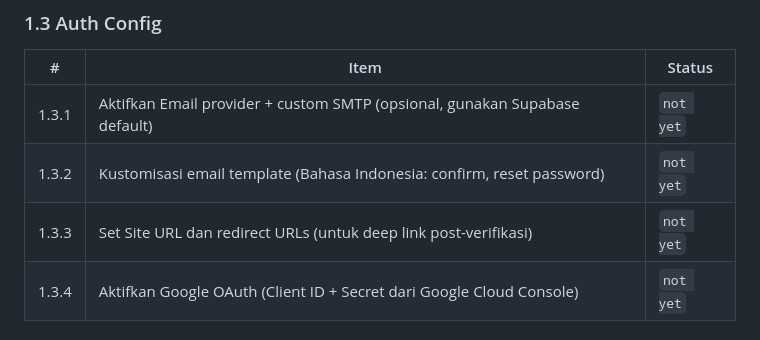
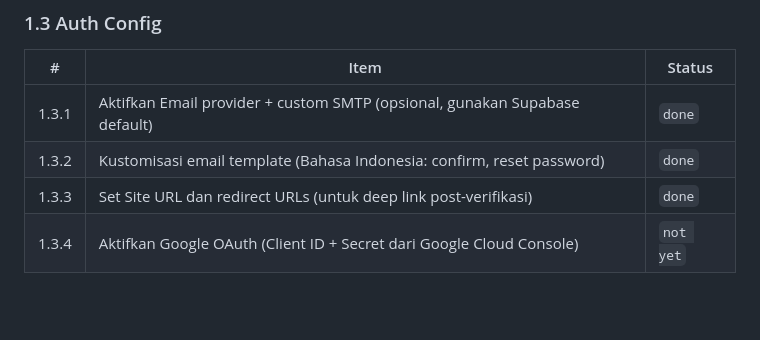
Before and after one commit to lutega/seaman_app, a Markdown page: PROJECT_PLAN.md, the part around the change. GitHub-like rendering; blank space fills up the shorter version.

Commit message:
docs: update Fase 1.3 Auth Config → done

```diff
--- a/PROJECT_PLAN.md
+++ b/PROJECT_PLAN.md
@@ -49,9 +49,9 @@
 
 | # | Item | Status |
 |---|---|---|
-| 1.3.1 | Aktifkan Email provider + custom SMTP (opsional, gunakan Supabase default) | `not yet` |
-| 1.3.2 | Kustomisasi email template (Bahasa Indonesia: confirm, reset password) | `not yet` |
-| 1.3.3 | Set Site URL dan redirect URLs (untuk deep link post-verifikasi) | `not yet` |
+| 1.3.1 | Aktifkan Email provider + custom SMTP (opsional, gunakan Supabase default) | `done` |
+| 1.3.2 | Kustomisasi email template (Bahasa Indonesia: confirm, reset password) | `done` |
+| 1.3.3 | Set Site URL dan redirect URLs (untuk deep link post-verifikasi) | `done` |
 | 1.3.4 | Aktifkan Google OAuth (Client ID + Secret dari Google Cloud Console) | `not yet` |
 
 ### 1.4 Storage
```
